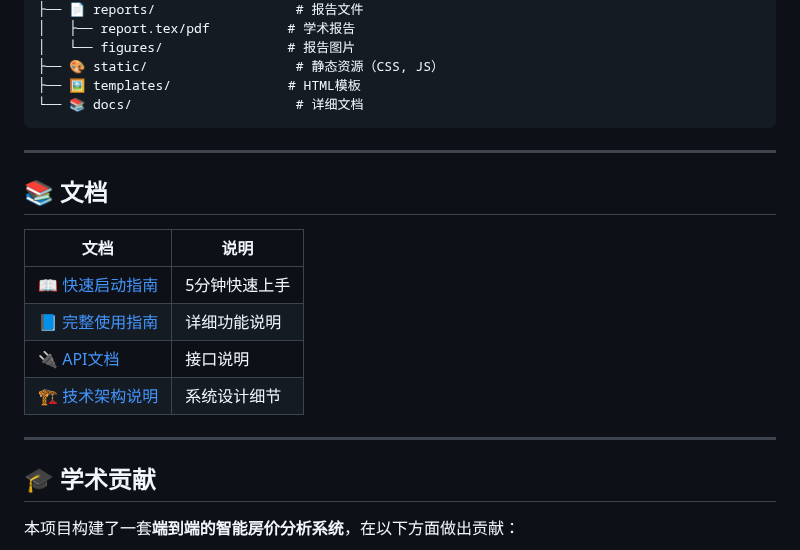
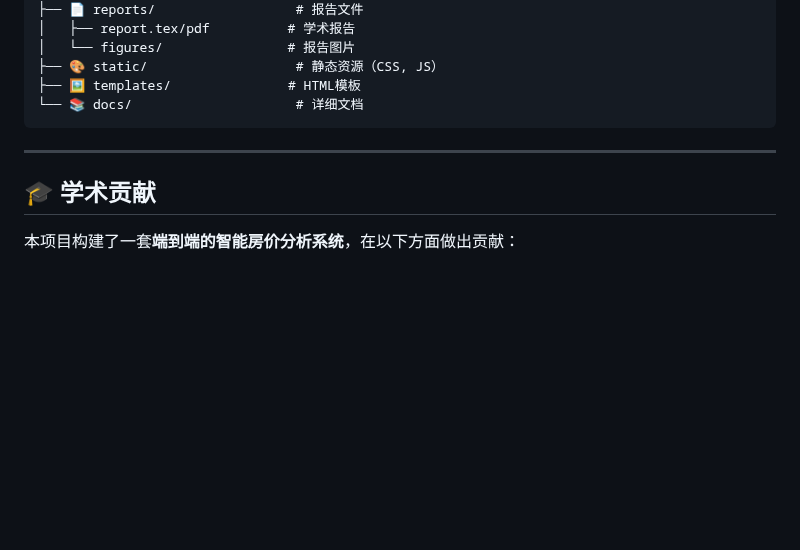
Before and after one commit to RuiyangSi/ai-housing-analyzer, a Markdown page: README.md, the part around the change. GitHub-like rendering; blank space fills up the shorter version.

Commit message:
删除README.md中的文档部分

```diff
--- a/README.md
+++ b/README.md
@@ -230,17 +230,6 @@ python_house1/
 
 ---
 
-## 📚 文档
-
-| 文档 | 说明 |
-|------|------|
-| 📖 [快速启动指南](docs/guides/快速启动.md) | 5分钟快速上手 |
-| 📘 [完整使用指南](docs/使用指南.md) | 详细功能说明 |
-| 🔌 [API文档](docs/API_DOCUMENTATION.md) | 接口说明 |
-| 🏗️ [技术架构说明](docs/项目说明.md) | 系统设计细节 |
-
----
-
 ## 🎓 学术贡献
 
 本项目构建了一套**端到端的智能房价分析系统**，在以下方面做出贡献：
```
